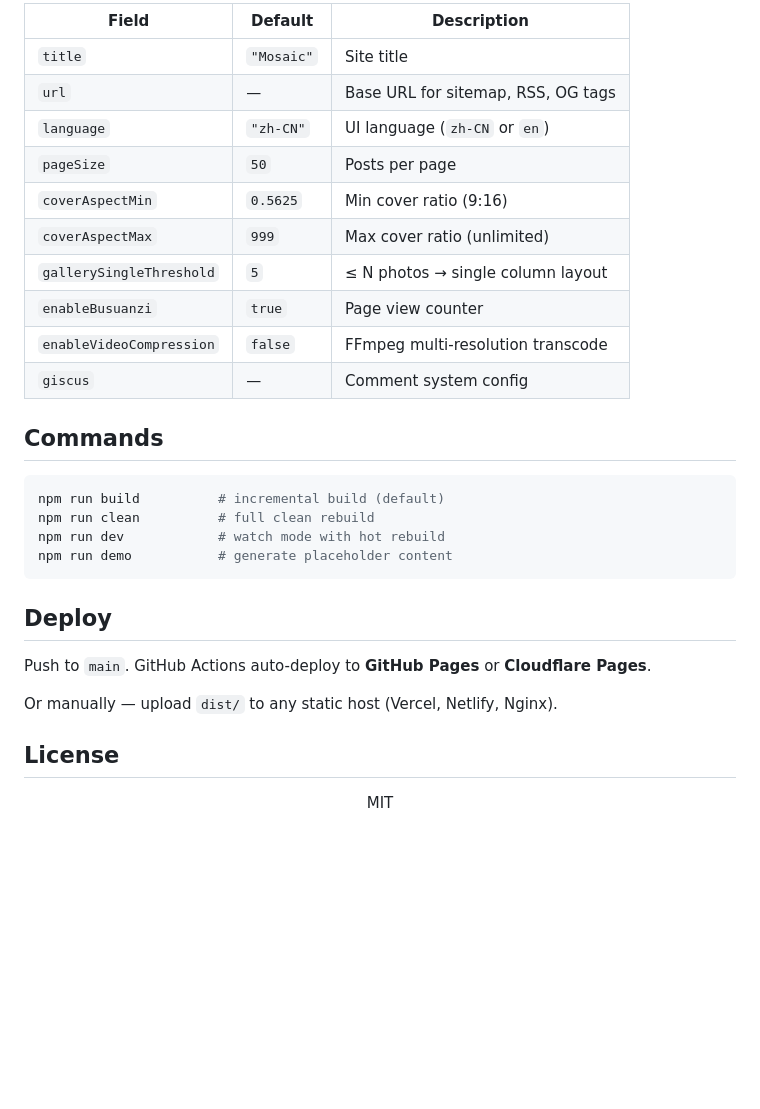
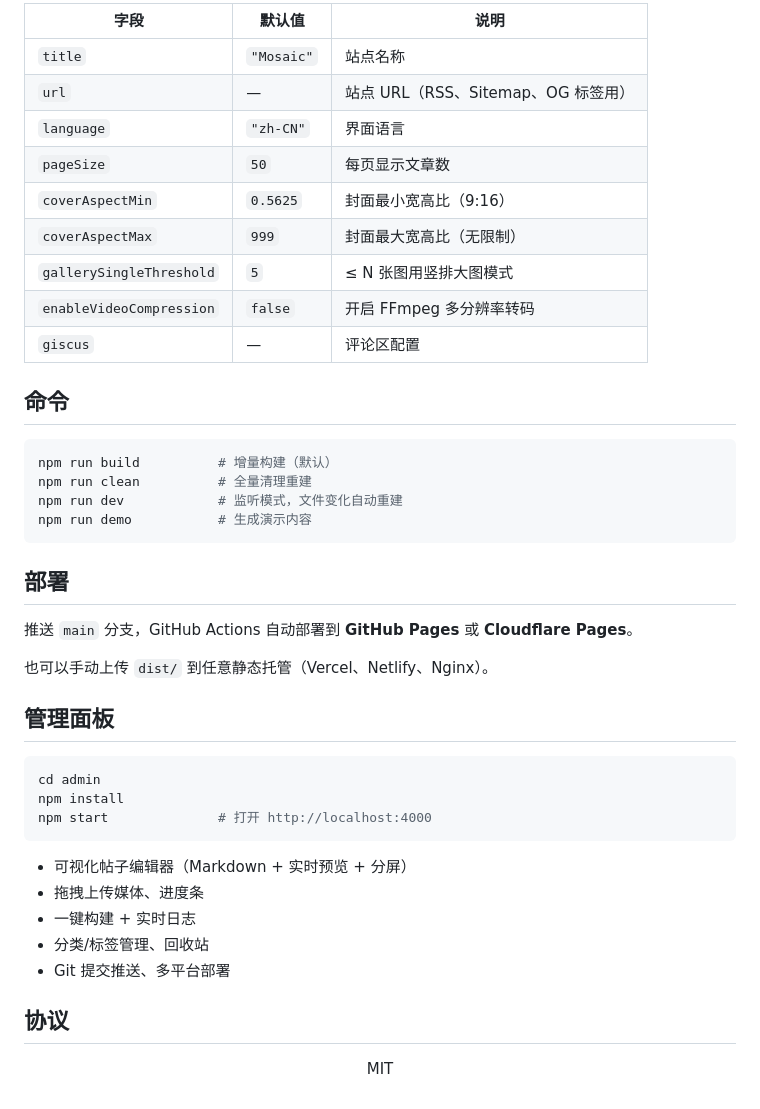
Before and after one commit to YupenBob/mosaic, a Markdown page: README.md, the part around one of its changes. GitHub-like rendering; blank space fills up the shorter version.

Commit message:
中文 README

````diff
--- a/README.md
+++ b/README.md
@@ -134,32 +89,45 @@ Edit `mosaic.config.json` at the project root:
 
-| Field | Default | Description |
-|-------|---------|-------------|
-| `title` | `"Mosaic"` | Site title |
-| `url` | — | Base URL for sitemap, RSS, OG tags |
-| `language` | `"zh-CN"` | UI language (`zh-CN` or `en`) |
-| `pageSize` | `50` | Posts per page |
-| `coverAspectMin` | `0.5625` | Min cover ratio (9:16) |
-| `coverAspectMax` | `999` | Max cover ratio (unlimited) |
-| `gallerySingleThreshold` | `5` | ≤ N photos → single column layout |
-| `enableBusuanzi` | `true` | Page view counter |
-| `enableVideoCompression` | `false` | FFmpeg multi-resolution transcode |
-| `giscus` | — | Comment system config |
+| 字段 | 默认值 | 说明 |
+|------|--------|------|
+| `title` | `"Mosaic"` | 站点名称 |
+| `url` | — | 站点 URL（RSS、Sitemap、OG 标签用） |
+| `language` | `"zh-CN"` | 界面语言 |
+| `pageSize` | `50` | 每页显示文章数 |
+| `coverAspectMin` | `0.5625` | 封面最小宽高比（9:16） |
+| `coverAspectMax` | `999` | 封面最大宽高比（无限制） |
+| `gallerySingleThreshold` | `5` | ≤ N 张图用竖排大图模式 |
+| `enableVideoCompression` | `false` | 开启 FFmpeg 多分辨率转码 |
+| `giscus` | — | 评论区配置 |
 
-## Commands
+## 命令
 
 ```bash
-npm run build          # incremental build (default)
-npm run clean          # full clean rebuild
-npm run dev            # watch mode with hot rebuild
-npm run demo           # generate placeholder content
+npm run build          # 增量构建（默认）
+npm run clean          # 全量清理重建
+npm run dev            # 监听模式，文件变化自动重建
+npm run demo           # 生成演示内容
 ```
 
-## Deploy
+## 部署
 
-Push to `main`. GitHub Actions auto-deploy to **GitHub Pages** or **Cloudflare Pages**.
+推送 `main` 分支，GitHub Actions 自动部署到 **GitHub Pages** 或 **Cloudflare Pages**。
 
-Or manually — upload `dist/` to any static host (Vercel, Netlify, Nginx).
+也可以手动上传 `dist/` 到任意静态托管（Vercel、Netlify、Nginx）。
 
-## License
+## 管理面板
+
+```bash
+cd admin
+npm install
+npm start              # 打开 http://localhost:4000
+```
+
+- 可视化帖子编辑器（Markdown + 实时预览 + 分屏）
+- 拖拽上传媒体、进度条
+- 一键构建 + 实时日志
+- 分类/标签管理、回收站
+- Git 提交推送、多平台部署
+
+## 协议
 
 <p align="center">MIT</p>
````
Also changed, not shown: other parts of README.md (+47 -92 lines).
